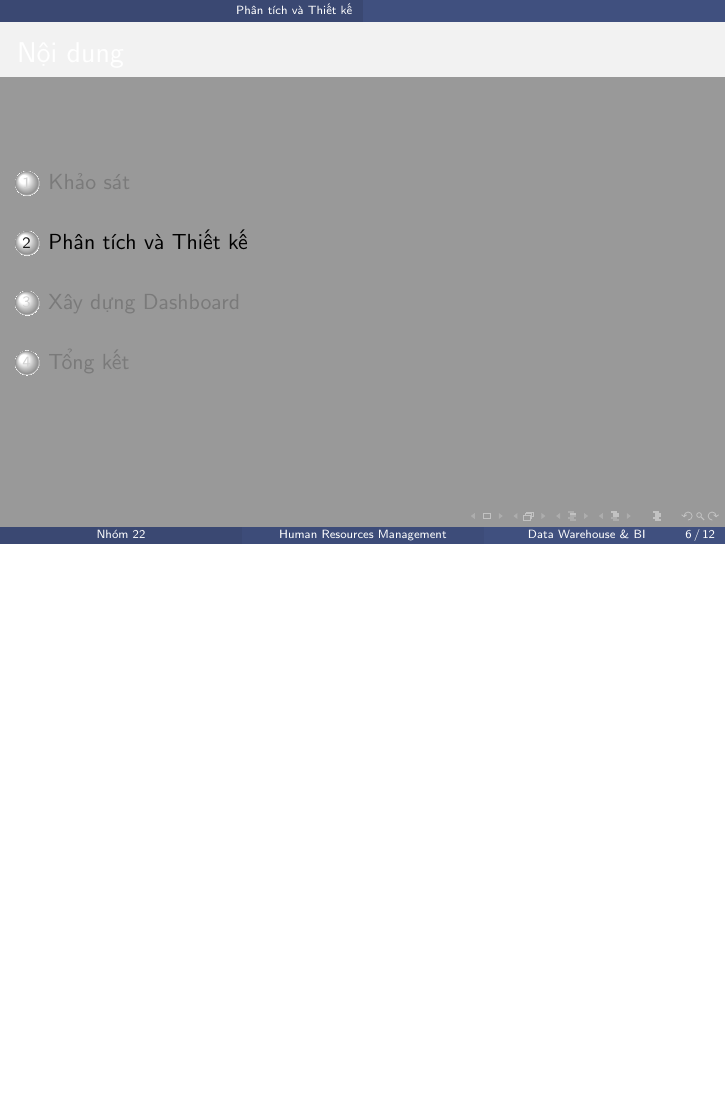
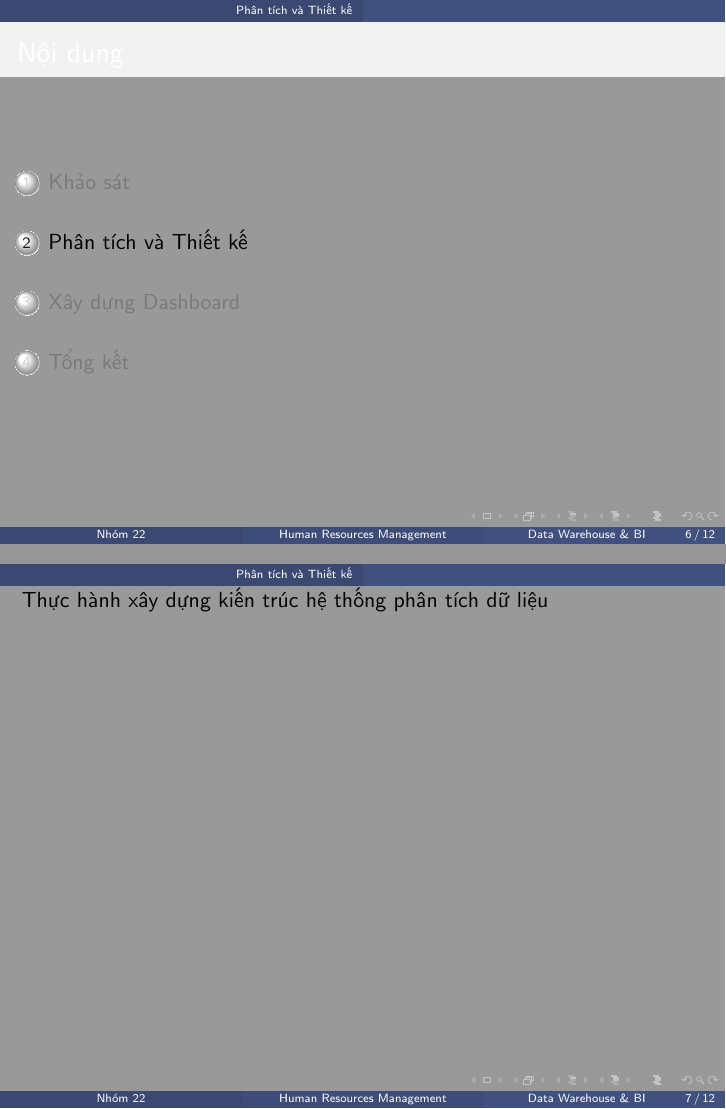
Before and after one commit to vuvannghia452002/DH_Slide, LaTeX slides (contents/latex/main.tex): page 6 of 12 before the commit and pages 6 and 7 of 13 after it, the two joined at a grey line, the shorter picture padded with empty space. Compiled offline with pdfLaTeX.

Commit message:
update README.md and main.tex

```diff
--- a/contents/latex/main.tex
+++ b/contents/latex/main.tex
@@ -127,6 +127,8 @@ Mai Thị Tuyết Nhung & 20216866 \\
 % ETL bbb aaaa BEFORE AFTER
 
 % achitect DATA ARCHITECTURE
+\caption{Thực hành xây dựng kiến trúc hệ thống phân tích dữ liệu}
+
 
 \begin{frame}{xxxxxxxxxxxxx}
 \begin{itemize}
```
Also changed, not shown: README.md (deleted), contents/latex/pictures/Business Model Canvas.png (added).
